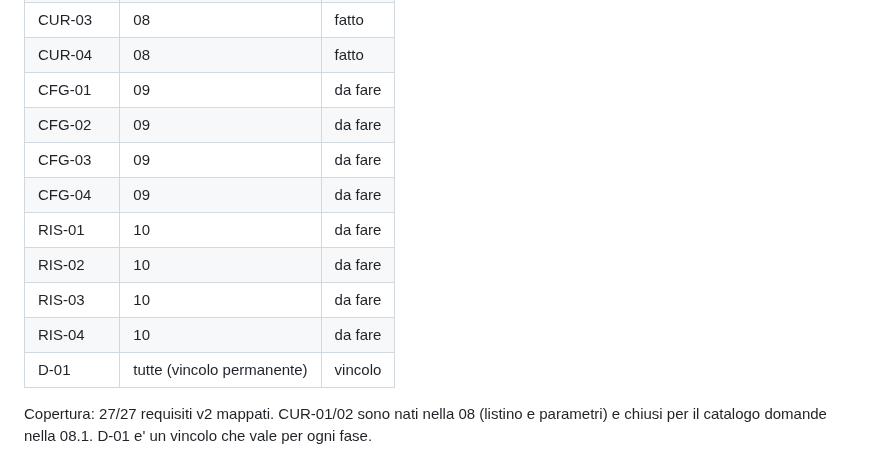
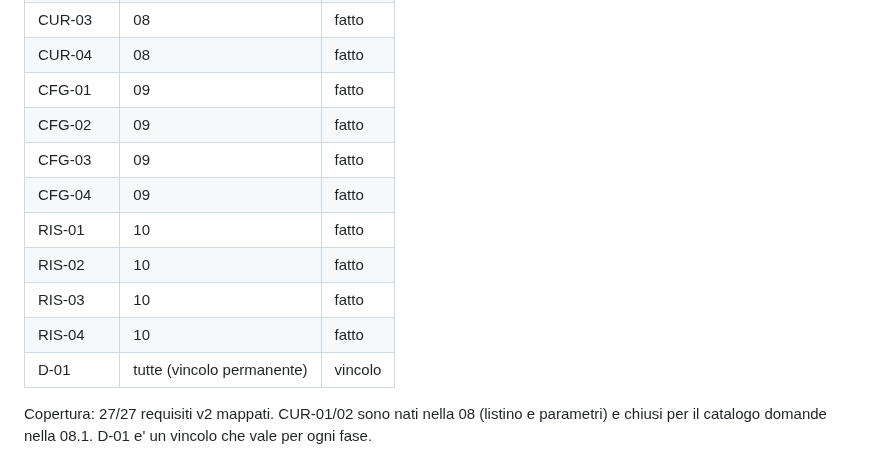
Before and after one commit to riky90/renovio, a Markdown page: .planning/REQUIREMENTS.md, the part around the change. GitHub-like rendering.

Commit message:
docs(10): verifica di fase (human_needed: solo PDF al go-live) e tracciabilita' requisiti
- 10-VERIFICATION.md: 5/5 criteri verificati sul codice, PDF differiti a Render
- REQUIREMENTS: CFG-01..04 e RIS-01..04 a "fatto" nella tabella di tracciabilita'

Co-Authored-By: Claude Opus 5.5 <noreply@anthropic.com>

```diff
--- a/.planning/REQUIREMENTS.md
+++ b/.planning/REQUIREMENTS.md
@@ -118,14 +118,14 @@ farci*, senza che aggiungere una domanda costi un deploy.
 | CUR-02 | 08, 08.1 | fatto |
 | CUR-03 | 08 | fatto |
 | CUR-04 | 08 | fatto |
-| CFG-01 | 09 | da fare |
-| CFG-02 | 09 | da fare |
-| CFG-03 | 09 | da fare |
-| CFG-04 | 09 | da fare |
-| RIS-01 | 10 | da fare |
-| RIS-02 | 10 | da fare |
-| RIS-03 | 10 | da fare |
-| RIS-04 | 10 | da fare |
+| CFG-01 | 09 | fatto |
+| CFG-02 | 09 | fatto |
+| CFG-03 | 09 | fatto |
+| CFG-04 | 09 | fatto |
+| RIS-01 | 10 | fatto |
+| RIS-02 | 10 | fatto |
+| RIS-03 | 10 | fatto |
+| RIS-04 | 10 | fatto |
 | D-01 | tutte (vincolo permanente) | vincolo |
 
 Copertura: 27/27 requisiti v2 mappati. CUR-01/02 sono nati nella 08 (listino e parametri) e chiusi per il catalogo domande nella 08.1. D-01 e' un vincolo che vale per ogni fase.
```
Also changed, not shown: 1 other file.
